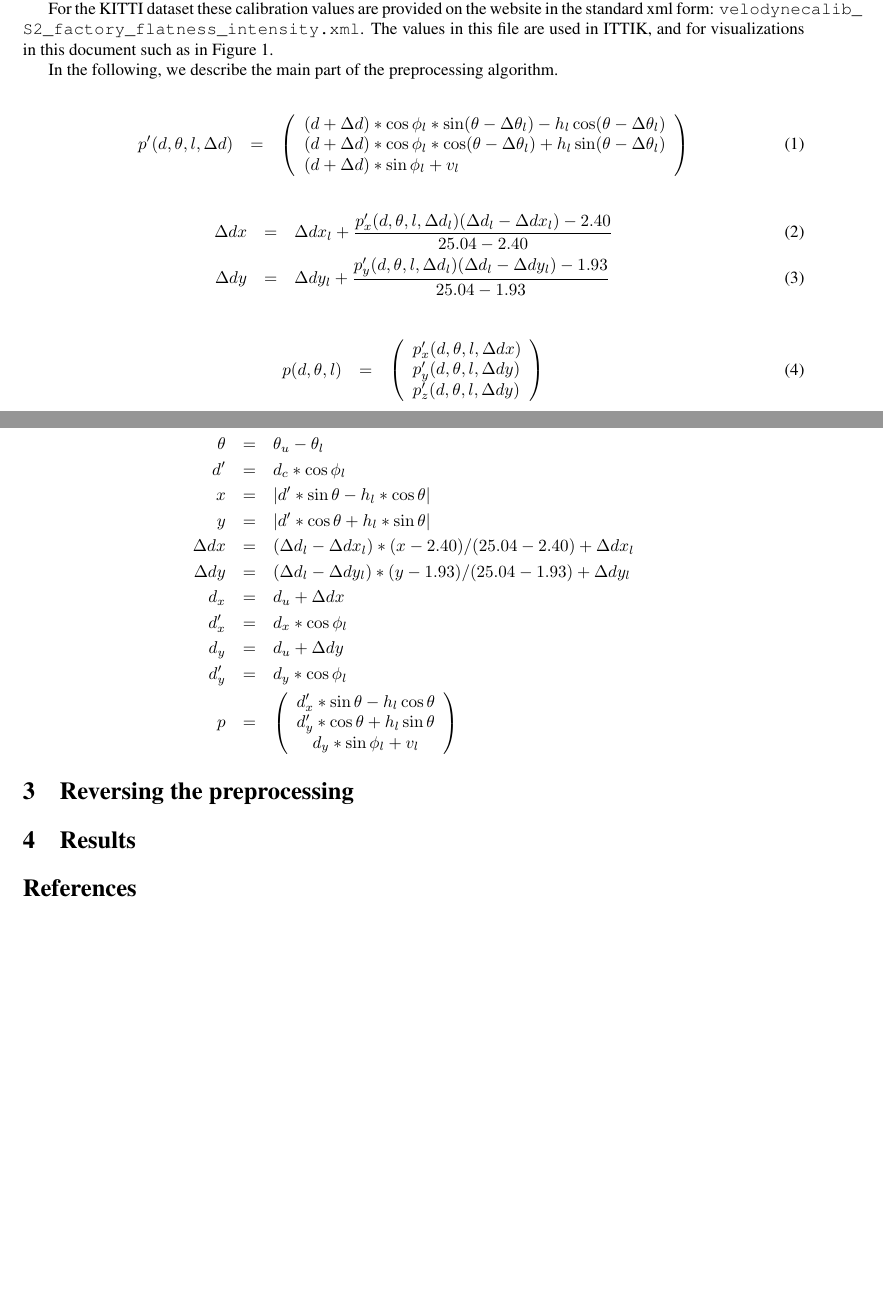
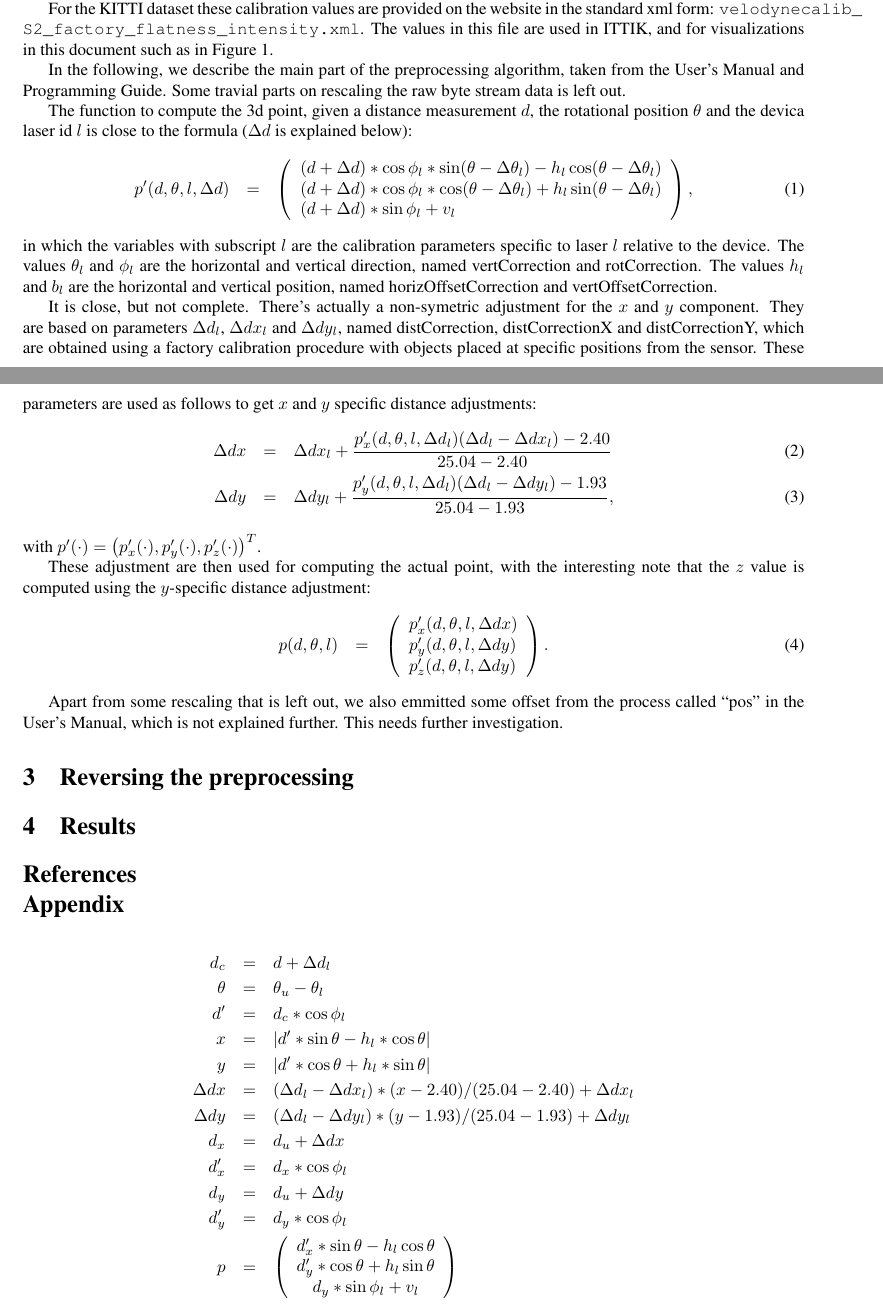
Before and after one commit to olafbooij/ittik, a LaTeX document (doc/ittik.tex): two parts of pages 2 and 3 of 3, joined at a grey line, cut so that both start at the same text, the shorter picture padded with empty space. Compiled offline with pdfLaTeX.

Commit message:
finished part on preprocessing

```diff
--- a/doc/ittik.tex
+++ b/doc/ittik.tex
@@ -142,8 +142,12 @@ this file are used in ITTIK, and for visualizations in this document
 such as in Figure~\ref{fig:directions}.
 
 In the following, we describe the main part of the preprocessing
-algorithm.
+algorithm, taken from the User's Manual and Programming Guide. Some
+travial parts on rescaling the raw byte stream data is left out.
 
+The function to compute the 3d point, given a distance measurement $d$,
+the rotational position $\theta$ and the devica laser id $l$ is close to
+the formula ($\Delta d$ is explained below):
 \begin{eqnarray}
   p'(d, \theta, l, \Delta d) &=& \left(
            \begin{array}{l}
@@ -151,14 +155,30 @@ algorithm.
              (d + \Delta d) * \cos{\phi_l} * \cos(\theta - \Delta \theta_l) + h_l \sin(\theta - \Delta \theta_l) \\
              (d + \Delta d) * \sin{\phi_l} + v_l
            \end{array}
-         \right)
+         \right),
 \end{eqnarray}
+in which the variables with subscript $l$ are the calibration parameters
+specific to laser $l$ relative to the device. The values $\theta_l$ and
+$\phi_l$ are the horizontal and vertical direction, named vertCorrection
+and rotCorrection. The values $h_l$ and $b_l$ are the horizontal and
+vertical position, named horizOffsetCorrection and vertOffsetCorrection.
 
+It is close, but not complete. There's actually a non-symetric adjustment
+for the $x$ and $y$ component. They are based on parameters $\Delta
+d_l$, $\Delta dx_l$ and $\Delta dy_l$, named distCorrection,
+distCorrectionX and distCorrectionY, which are obtained using a factory
+calibration procedure with objects placed at specific positions from the
+sensor.  These parameters are used as follows to get $x$ and $y$
+specific distance adjustments:
 \begin{eqnarray}
   \Delta dx &=& \Delta dx_l + \frac{p_x'(d, \theta, l, \Delta d_l)(\Delta d_l - \Delta dx_l) - 2.40}{25.04 - 2.40} \\
-  \Delta dy &=& \Delta dy_l + \frac{p_y'(d, \theta, l, \Delta d_l)(\Delta d_l - \Delta dy_l) - 1.93}{25.04 - 1.93}
+  \Delta dy &=& \Delta dy_l + \frac{p_y'(d, \theta, l, \Delta d_l)(\Delta d_l - \Delta dy_l) - 1.93}{25.04 - 1.93},
 \end{eqnarray}
+with $p'(\cdot) = \left(p_x'(\cdot) , p_y'(\cdot) , p_z'(\cdot) \right)^T$.
 
+These adjustment are then used for computing the actual point, with the
+interesting note that the $z$ value is computed using the $y$-specific
+distance adjustment:
 \begin{eqnarray}
   p(d, \theta, l) &=& \left(
            \begin{array}{l}
@@ -166,8 +186,31 @@ algorithm.
               p_y'(d, \theta, l, \Delta dy) \\
               p_z'(d, \theta, l, \Delta dy)
            \end{array}
-         \right)
+         \right).
 \end{eqnarray}
+
+Apart from some rescaling that is left out, we also emmitted some offset
+from the process called ``pos'' in the User's Manual, which is not
+explained further. This needs further investigation.
+
+
+% Note, that the number of bytes used by the device to transmit its
+% measurements is kept low The storage of the (uncompressed) millimeter
+% accurate point clouds is about 2 times larger than the format used by
+% the sensor. 17+17+11+7 bit vs 16+8
+
+\section{Reversing the preprocessing}
+% laser number
+% iterative algorithm
+
+\section{Results}
+% error when reprojecting distance/position
+% position alignment
+
+\bibliographystyle{apalike}
+\bibliography{test}
+
+\section*{Appendix}
 
 \begin{eqnarray}
   d_c &=& d + \Delta d_l \nonumber \\
@@ -189,27 +232,6 @@ algorithm.
            \end{array}
          \right)
 \end{eqnarray}
-
-
-
-
-% Note, that the number of bytes used by the device to transmit its
-% measurements is kept low, while preserving the information.
-% The storage of the (uncompressed) millimeter accurate point clouds is
-% about 2 times larger than the format used by the sensor.
-% 17+17+11+7 bit
-% 16+8
-
-\section{Reversing the preprocessing}
-% laser number
-% iterative algorithm
-
-\section{Results}
-% error when reprojecting distance/position
-% position alignment
-
-\bibliographystyle{apalike}
-\bibliography{test}
 
 \end{document}
 
```
